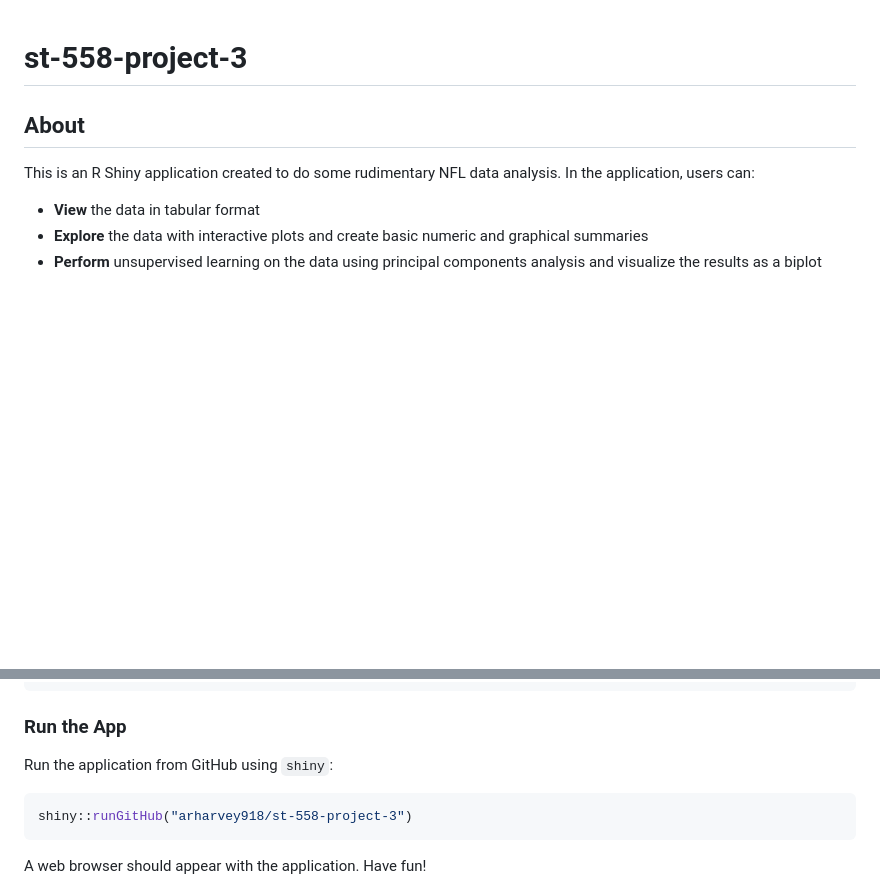
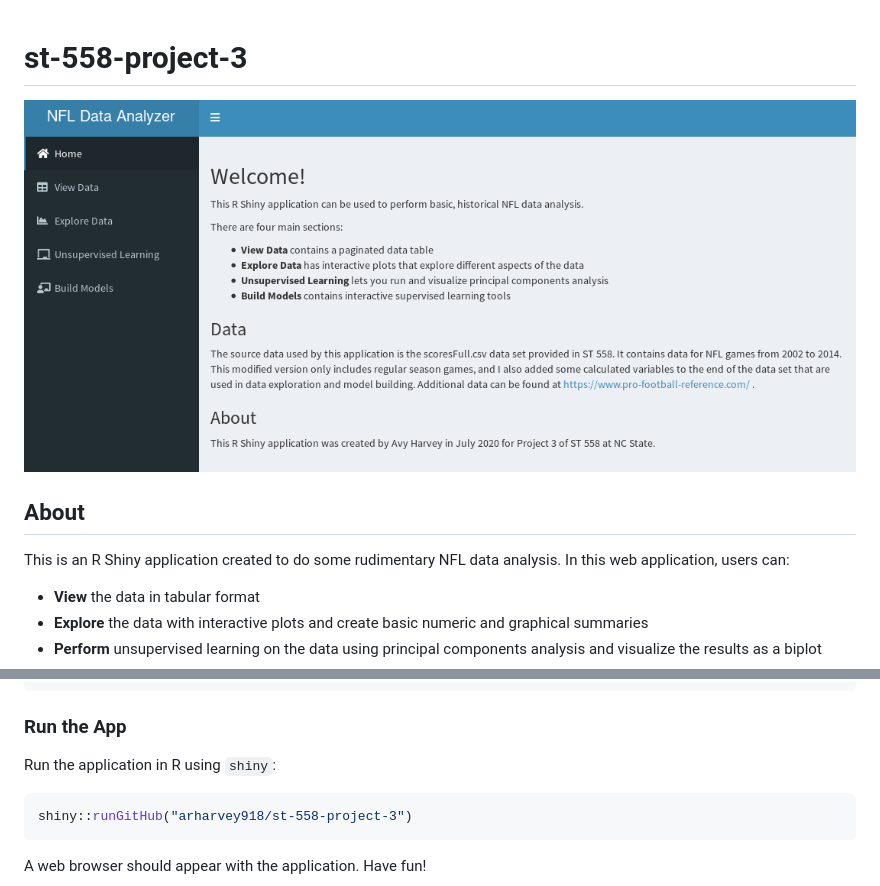
Before and after one commit to arharvey918/st-558-project-3, a Markdown page: README.md, 2 parts joined by grey strips. GitHub-like rendering; pictures changed too: screenshot.png (added); blank space fills up the shorter version.

Commit message:
Update README with screenshot.

````diff
--- a/README.md
+++ b/README.md
@@ -1,8 +1,10 @@
 # st-558-project-3
+
+![NFL Data Analyzer Screenshot](screenshot.png?raw=true "NFL Data Analyzer Screenshot")
 
 ## About
 
-This is an R Shiny application created to do some rudimentary NFL data analysis. In the application, users can:
+This is an R Shiny application created to do some rudimentary NFL data analysis. In this web application, users can:
 
 * **View** the data in tabular format
 * **Explore** the data with interactive plots and create basic numeric and graphical summaries
@@ -34,7 +36,7 @@ install.packages(c("shiny", "shinydashboard", "plotly", "DT", "tidyverse", "care
 
 ### Run the App
 
-Run the application from GitHub using `shiny`:
+Run the application in R using `shiny`:
 
 ```r
 shiny::runGitHub("arharvey918/st-558-project-3")
````
